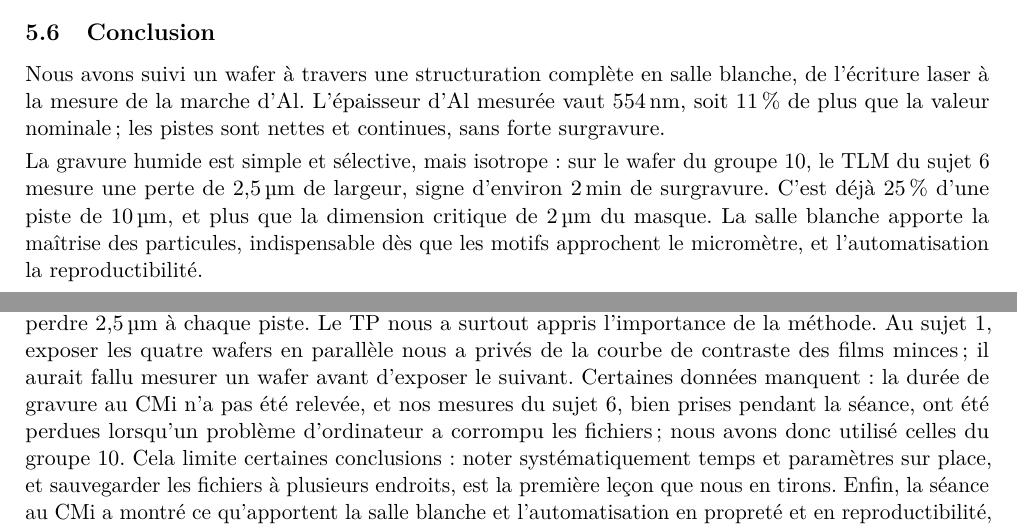
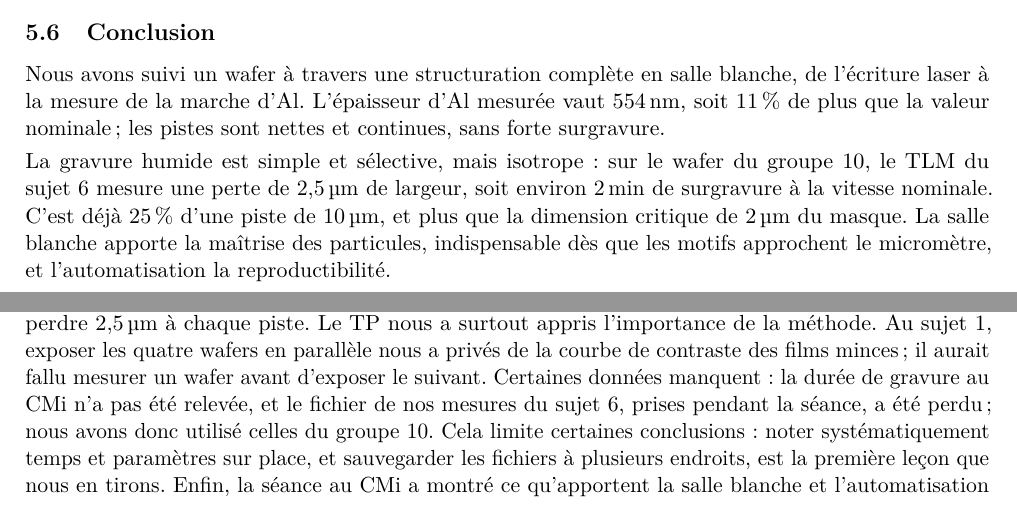
Before and after one commit to LilianGRD/Rapport-Microfab, a LaTeX document (rapport-micro332/main.tex, which reads rapport-micro332/sections/conclusion.tex, rapport-micro332/sections/sujet5.tex): two parts of pages 28 and 33 of 34, joined at a grey line, cut so that both start at the same text. Compiled offline with pdfLaTeX.

Commit message:
Conclusion : fichier du sujet 6 perdu (et non corrompu) ; sujet 5 : surgravure exprimee a la vitesse nominale, comme au sujet 6
Co-Authored-By: Claude Opus 5.5 <noreply@anthropic.com>
Claude-Session: https://claude.ai/code/session_01K27zFnCSopyzj4S8c278EZ

```diff
--- a/rapport-micro332/sections/conclusion.tex
+++ b/rapport-micro332/sections/conclusion.tex
@@ -16,4 +16,4 @@ La norme ISO 14644-1 classe une salle selon la concentration maximale de particu
 Les six sujets forment la chaîne de fabrication d'une même résistance. Le sujet~1 calibre la lithographie de l'AZ1512 (épaisseur, dose), résine réutilisée au sujet~4 ; les sujets~2 et 5 emploient d'autres résines, réglées d'après les fiches techniques et les recettes du CMi. Les sujets~2, puis 4 et 5, sont les deux façons de structurer l'Al : le lift-off et la gravure humide. Le sujet~3 mesure la géométrie obtenue : undercut et largeur optique des pistes. Le sujet~6 mesure la résistance, en tire $R_\square$ et la largeur effective $W$ des pistes par TLM, puis $\rho$ avec l'épaisseur $T$ mesurée au sujet~5 (équation~\ref{eq:resistance}).
 
 \paragraph{Nos résultats et le TP.}
-Les résultats principaux sont cohérents d'un sujet à l'autre : l'épaisseur d'Al mesurée au Dektak (\qty{554}{\nano\metre}) donne au sujet~6 une résistivité à \qty{4}{\percent} de l'Al massif, et la comparaison des deux procédés est nette, le lift-off respectant la largeur du masque alors que la gravure humide fait perdre \qty{2,5}{\micro\metre} à chaque piste. Le TP nous a surtout appris l'importance de la méthode. Au sujet~1, exposer les quatre wafers en parallèle nous a privés de la courbe de contraste des films minces ; il aurait fallu mesurer un wafer avant d'exposer le suivant. Certaines données manquent : la durée de gravure au CMi n'a pas été relevée, et nos mesures du sujet~6, bien prises pendant la séance, ont été perdues lorsqu'un problème d'ordinateur a corrompu les fichiers ; nous avons donc utilisé celles du groupe~10. Cela limite certaines conclusions : noter systématiquement temps et paramètres sur place, et sauvegarder les fichiers à plusieurs endroits, est la première leçon que nous en tirons. Enfin, la séance au CMi a montré ce qu'apportent la salle blanche et l'automatisation en propreté et en reproductibilité, par rapport au travail manuel en DLL-MED.
+Les résultats principaux sont cohérents d'un sujet à l'autre : l'épaisseur d'Al mesurée au Dektak (\qty{554}{\nano\metre}) donne au sujet~6 une résistivité à \qty{4}{\percent} de l'Al massif, et la comparaison des deux procédés est nette, le lift-off respectant la largeur du masque alors que la gravure humide fait perdre \qty{2,5}{\micro\metre} à chaque piste. Le TP nous a surtout appris l'importance de la méthode. Au sujet~1, exposer les quatre wafers en parallèle nous a privés de la courbe de contraste des films minces ; il aurait fallu mesurer un wafer avant d'exposer le suivant. Certaines données manquent : la durée de gravure au CMi n'a pas été relevée, et le fichier de nos mesures du sujet~6, prises pendant la séance, a été perdu ; nous avons donc utilisé celles du groupe~10. Cela limite certaines conclusions : noter systématiquement temps et paramètres sur place, et sauvegarder les fichiers à plusieurs endroits, est la première leçon que nous en tirons. Enfin, la séance au CMi a montré ce qu'apportent la salle blanche et l'automatisation en propreté et en reproductibilité, par rapport au travail manuel en DLL-MED.
--- a/rapport-micro332/sections/sujet5.tex
+++ b/rapport-micro332/sections/sujet5.tex
@@ -163,4 +163,4 @@ Pendant la séance, nous avons participé à l'étude MixedLAB de Q.~Shan, docto
 \subsection{Conclusion}
 Nous avons suivi un wafer à travers une structuration complète en salle blanche, de l'écriture laser à la mesure de la marche d'Al. L'épaisseur d'Al mesurée vaut \qty{554}{\nano\metre}, soit \qty{11}{\percent} de plus que la valeur nominale ; les pistes sont nettes et continues, sans forte surgravure.
 
-La gravure humide est simple et sélective, mais isotrope : sur le wafer du groupe~10, le TLM du sujet~6 mesure une perte de \qty{2,5}{\micro\metre} de largeur, signe d'environ \qty{2}{\minute} de surgravure. C'est déjà \qty{25}{\percent} d'une piste de \qty{10}{\micro\metre}, et plus que la dimension critique de \qty{2}{\micro\metre} du masque. La salle blanche apporte la maîtrise des particules, indispensable dès que les motifs approchent le micromètre, et l'automatisation la reproductibilité.
+La gravure humide est simple et sélective, mais isotrope : sur le wafer du groupe~10, le TLM du sujet~6 mesure une perte de \qty{2,5}{\micro\metre} de largeur, soit environ \qty{2}{\minute} de surgravure à la vitesse nominale. C'est déjà \qty{25}{\percent} d'une piste de \qty{10}{\micro\metre}, et plus que la dimension critique de \qty{2}{\micro\metre} du masque. La salle blanche apporte la maîtrise des particules, indispensable dès que les motifs approchent le micromètre, et l'automatisation la reproductibilité.
```
